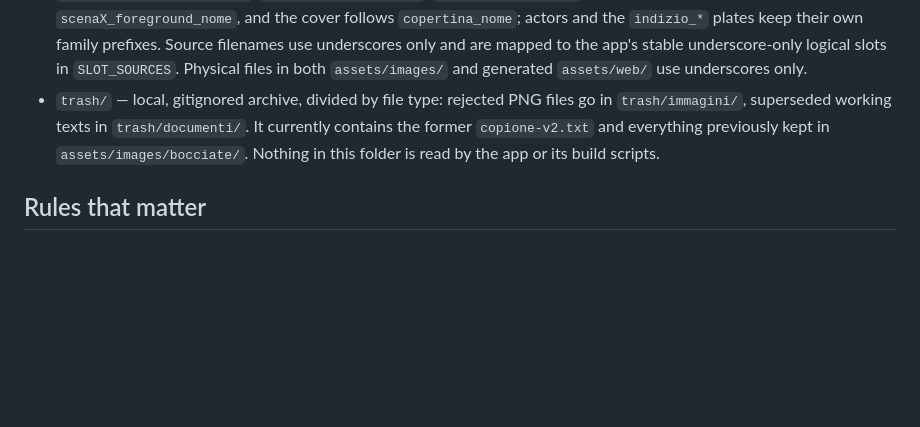
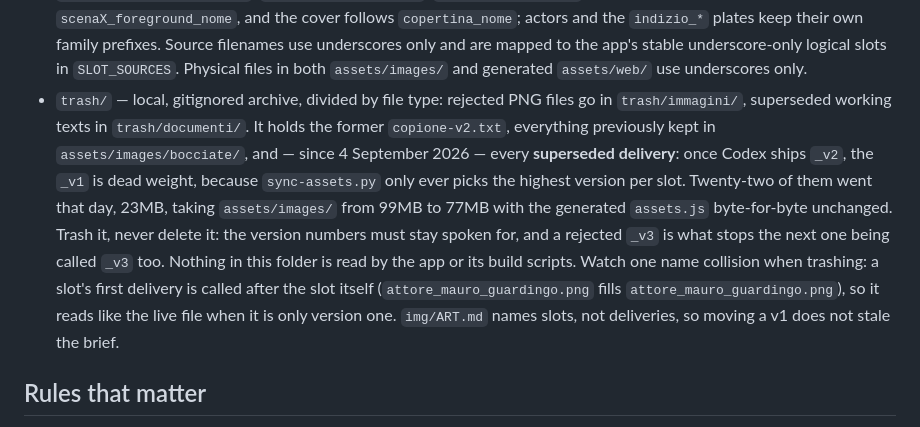
Before and after one commit to Viridjan/app-con-delitto, a Markdown page: CLAUDE.md, the part around the change. GitHub-like rendering; blank space fills up the shorter version.

Commit message:
chore: le consegne superate vanno nel cestino
Ventidue file: per ogni casella `sync-assets.py` sceglie solo la versione piu'
alta, quindi appena arriva una `_v2` la `_v1` non la guarda piu' nessuno.
assets/images/ scende da 99MB a 77MB.

Restano dentro `scena3_back_brindisi.png` e `scena3_back_malore.png`: nessuno li
disegna — sono in EXCLUDED_ASSETS — ma tenerli e' quello che fa costare una riga
ridare a quella scena una sala sua.

Cestinati, non cancellati: i numeri di versione devono restare occupati, o la
prossima consegna si richiama `_v3` come una gia' scartata.

`assets/assets.js` non cambia di un byte, `smoke.js` aggancia sempre 40 immagini.

Co-Authored-By: Claude Opus 5 <noreply@anthropic.com>
Claude-Session: https://claude.ai/code/session_01Tr9jXPm8AyVwKeKixVCCQv

```diff
--- a/CLAUDE.md
+++ b/CLAUDE.md
@@ -82,9 +82,18 @@ isolare un caso si commenta il resto.
   are mapped to the app's stable underscore-only logical slots in `SLOT_SOURCES`. Physical files in both
   `assets/images/` and generated `assets/web/` use underscores only.
 - `trash/` — local, gitignored archive, divided by file type: rejected PNG files go in
-  `trash/immagini/`, superseded working texts in `trash/documenti/`. It currently contains the
-  former `copione-v2.txt` and everything previously kept in `assets/images/bocciate/`. Nothing
-  in this folder is read by the app or its build scripts.
+  `trash/immagini/`, superseded working texts in `trash/documenti/`. It holds the former
+  `copione-v2.txt`, everything previously kept in `assets/images/bocciate/`, and — since
+  4 September 2026 — every **superseded delivery**: once Codex ships `_v2`, the `_v1` is dead
+  weight, because `sync-assets.py` only ever picks the highest version per slot. Twenty-two of
+  them went that day, 23MB, taking `assets/images/` from 99MB to 77MB with the generated
+  `assets.js` byte-for-byte unchanged. Trash it, never delete it: the version numbers must stay
+  spoken for, and a rejected `_v3` is what stops the next one being called `_v3` too. Nothing in
+  this folder is read by the app or its build scripts.
+  Watch one name collision when trashing: a slot's first delivery is called after the slot itself
+  (`attore_mauro_guardingo.png` fills `attore_mauro_guardingo.png`), so it reads like the live
+  file when it is only version one. `img/ART.md` names slots, not deliveries, so moving a v1 does
+  not stale the brief.
 
 ## Rules that matter
 
```
